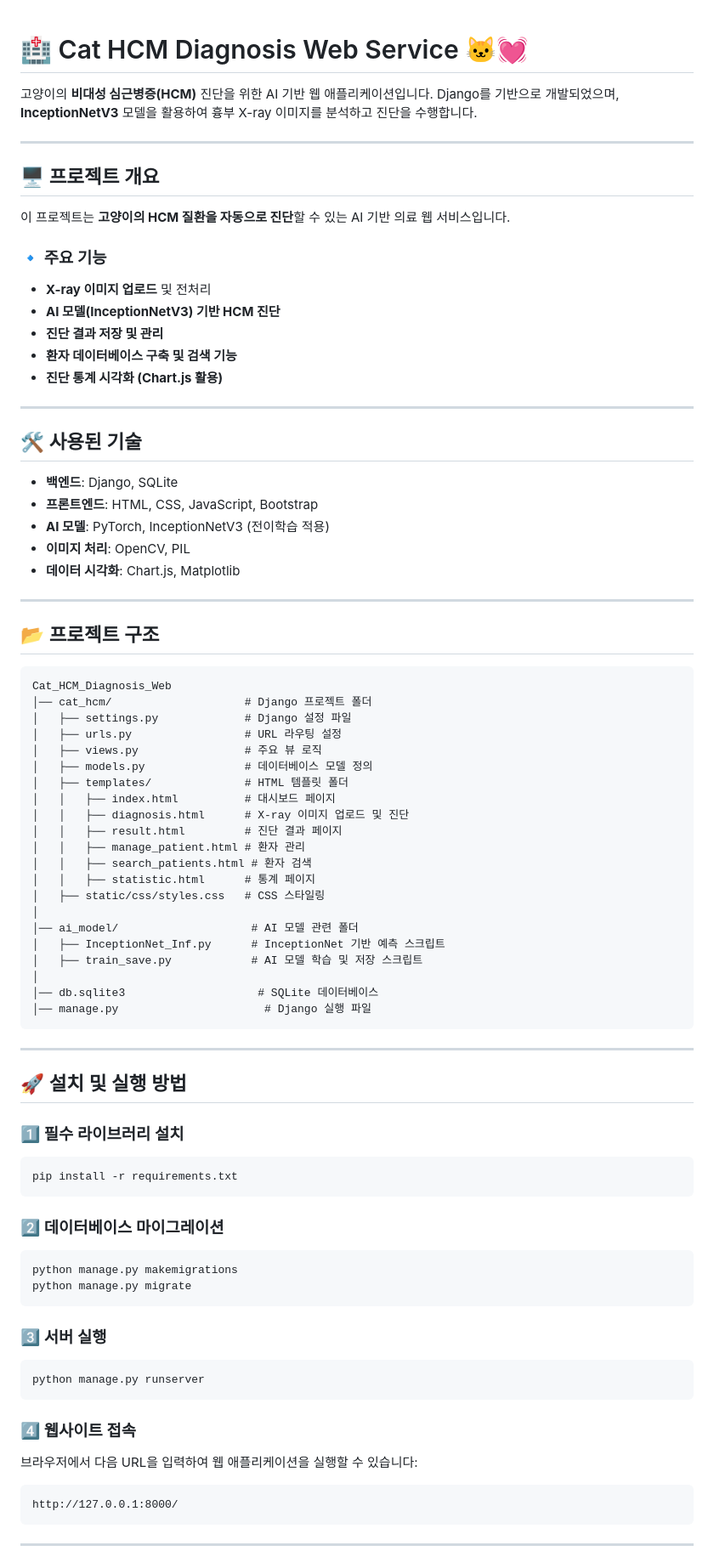
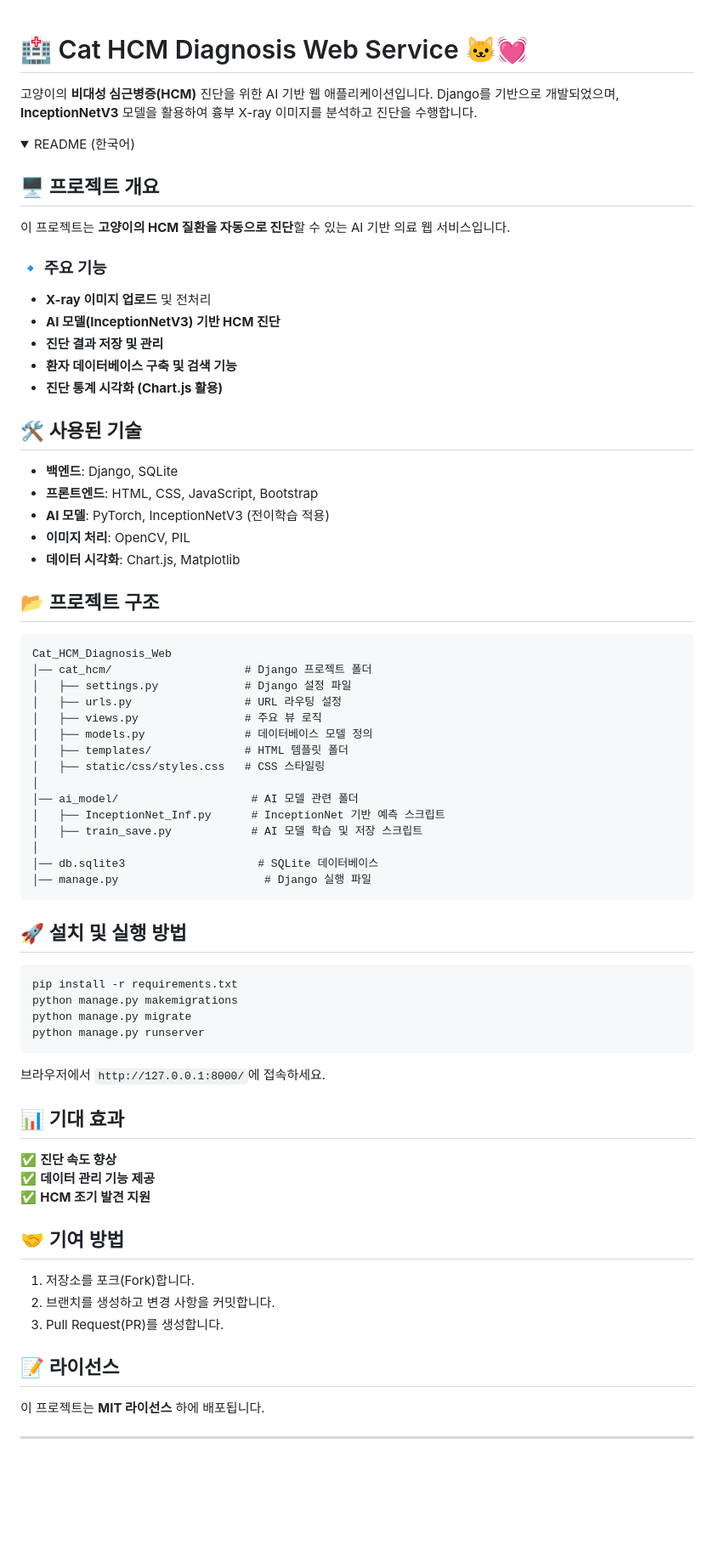
Before and after one commit to seohyeoning/Cat_HCM_diagnosis, a Markdown page: README.md, the part around one of its changes. Shown at 85% size. Drawn GitHub-style; folded sections open; blank space fills up the shorter version.

````diff
--- a/README.md
+++ b/README.md
@@ -1,8 +1,10 @@
 # 🏥 Cat HCM Diagnosis Web Service 🐱💓
+
 고양이의 **비대성 심근병증(HCM)** 진단을 위한 AI 기반 웹 애플리케이션입니다.
 Django를 기반으로 개발되었으며, **InceptionNetV3** 모델을 활용하여 흉부 X-ray 이미지를 분석하고 진단을 수행합니다.
 
----
+<details>
+<summary>README (한국어)</summary>
 
 ## 🖥️ 프로젝트 개요
 이 프로젝트는 **고양이의 HCM 질환을 자동으로 진단**할 수 있는 AI 기반 의료 웹 서비스입니다.
@@ -14,16 +16,12 @@ Django를 기반으로 개발되었으며, **InceptionNetV3** 모델을 활용
 - **환자 데이터베이스 구축 및 검색 기능**
 - **진단 통계 시각화 (Chart.js 활용)**
 
----
-
 ## 🛠️ 사용된 기술
 - **백엔드**: Django, SQLite
 - **프론트엔드**: HTML, CSS, JavaScript, Bootstrap
 - **AI 모델**: PyTorch, InceptionNetV3 (전이학습 적용)
 - **이미지 처리**: OpenCV, PIL
 - **데이터 시각화**: Chart.js, Matplotlib
-
----
 
 ## 📂 프로젝트 구조
 ```
@@ -34,12 +32,6 @@ Cat_HCM_Diagnosis_Web
 │   ├── views.py                # 주요 뷰 로직
 │   ├── models.py               # 데이터베이스 모델 정의
 │   ├── templates/              # HTML 템플릿 폴더
-│   │   ├── index.html          # 대시보드 페이지
-│   │   ├── diagnosis.html      # X-ray 이미지 업로드 및 진단
-│   │   ├── result.html         # 진단 결과 페이지
-│   │   ├── manage_patient.html # 환자 관리
-│   │   ├── search_patients.html # 환자 검색
-│   │   ├── statistic.html      # 통계 페이지
 │   ├── static/css/styles.css   # CSS 스타일링
 │
 │── ai_model/                    # AI 모델 관련 폴더
@@ -50,27 +42,26 @@ Cat_HCM_Diagnosis_Web
 │── manage.py                      # Django 실행 파일
 ```
 
----
-
 ## 🚀 설치 및 실행 방법
-### 1️⃣ 필수 라이브러리 설치
 ```bash
 pip install -r requirements.txt
-```
-
-### 2️⃣ 데이터베이스 마이그레이션
-```bash
 python manage.py makemigrations
 python manage.py migrate
-```
-
-### 3️⃣ 서버 실행
-```bash
 python manage.py runserver
 ```
 
-### 4️⃣ 웹사이트 접속
-브라우저에서 다음 URL을 입력하여 웹 애플리케이션을 실행할 수 있습니다:
-```
-http://127.0.0.1:8000/
-```
+브라우저에서 `http://127.0.0.1:8000/`에 접속하세요.
+
+## 📊 기대 효과
+✅ **진단 속도 향상**
+✅ **데이터 관리 기능 제공**
+✅ **HCM 조기 발견 지원**
+
+## 🤝 기여 방법
+1. 저장소를 포크(Fork)합니다.
+2. 브랜치를 생성하고 변경 사항을 커밋합니다.
+3. Pull Request(PR)를 생성합니다.
+
+## 📝 라이선스
+이 프로젝트는 **MIT 라이선스** 하에 배포됩니다.
+
````
Also changed, not shown: other parts of README.md (+60 -23 lines).
